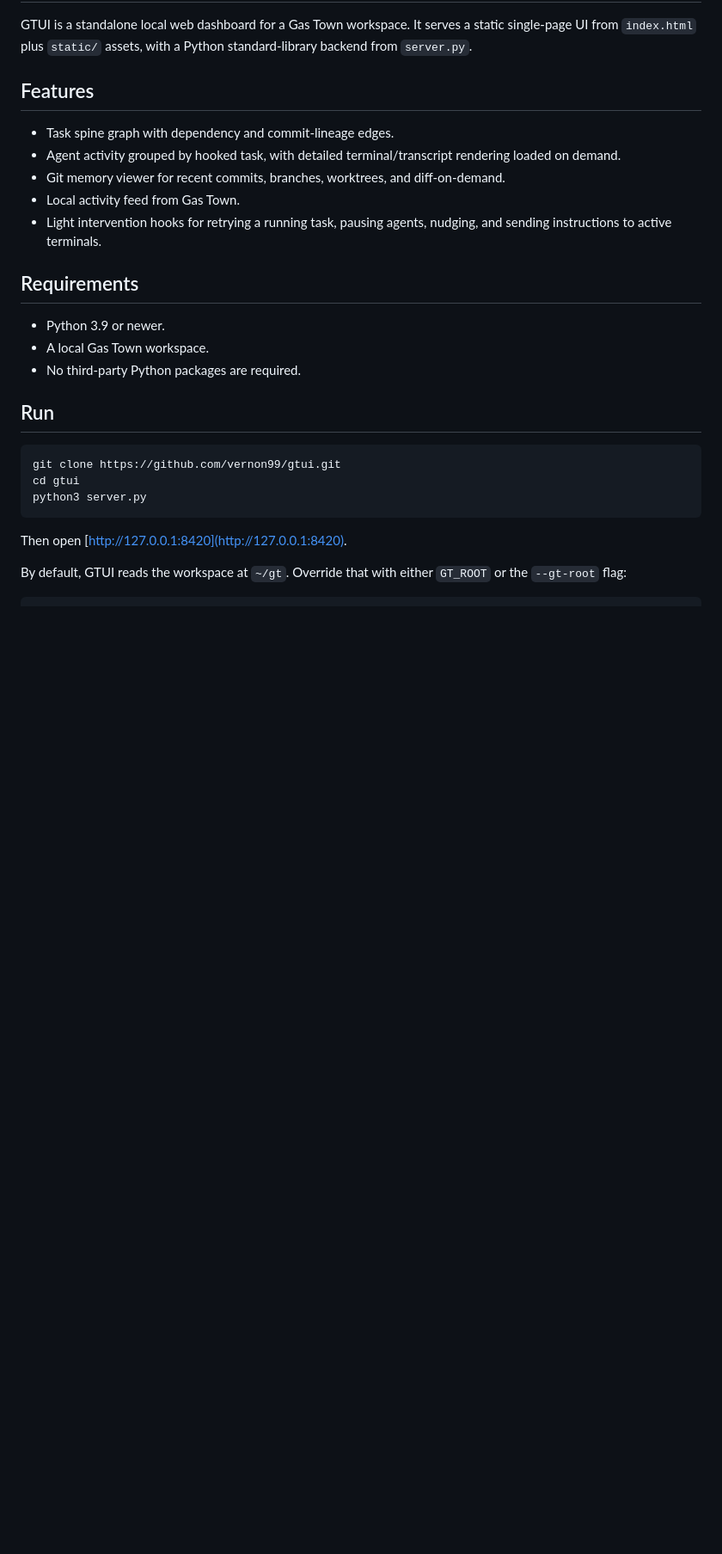
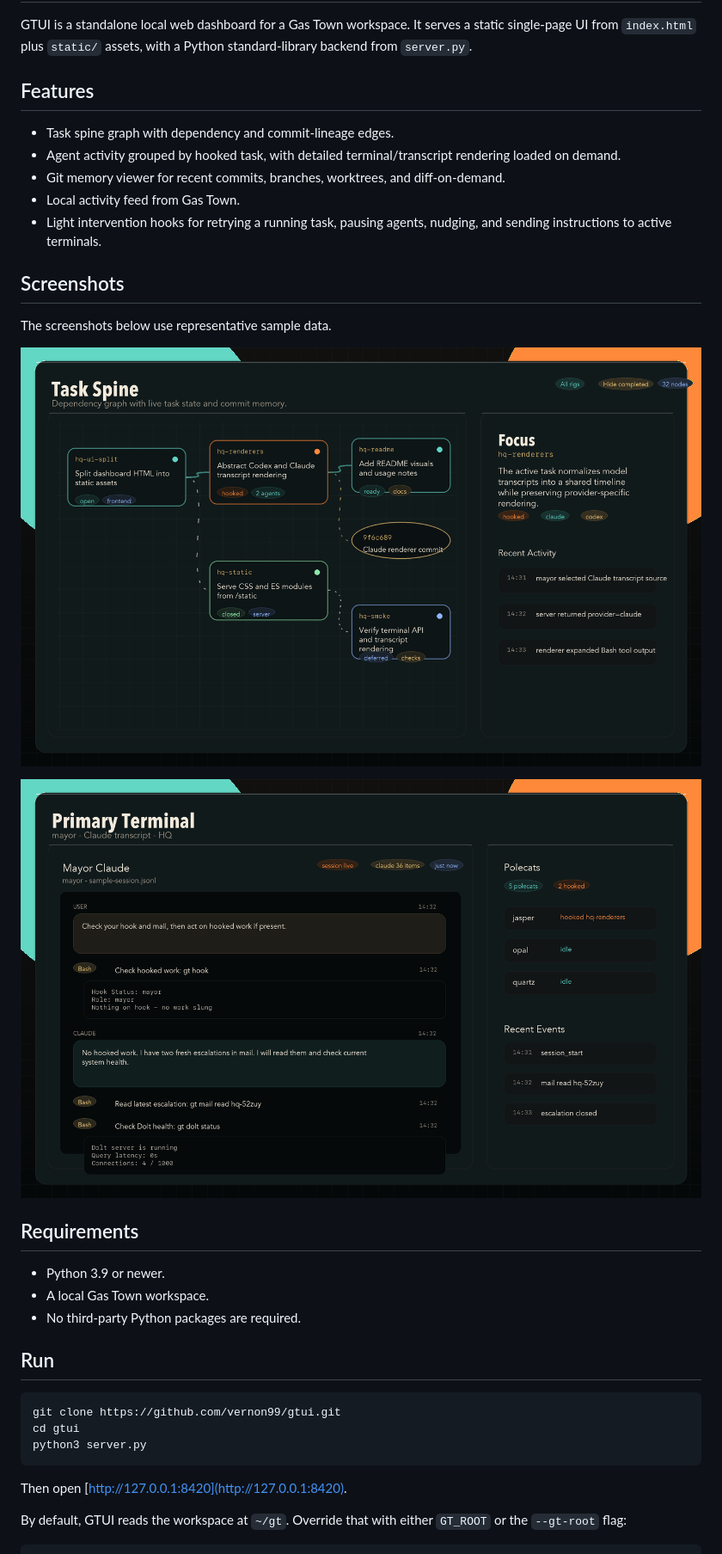
Before and after one commit to vernon99/gtui, a Markdown page: README.md, the part around the change. Shown: that part at 86% size. Rendered like a GitHub page; pictures changed too: docs/assets/mayor-chat.png (added), docs/assets/task-spine.png (added); blank space fills up the shorter version.

Commit message:
Add README screenshots

```diff
--- a/README.md
+++ b/README.md
@@ -13,6 +13,14 @@ standard-library backend from `server.py`.
 - Local activity feed from Gas Town.
 - Light intervention hooks for retrying a running task, pausing agents, nudging,
   and sending instructions to active terminals.
+
+## Screenshots
+
+The screenshots below use representative sample data.
+
+![GTUI task spine view](docs/assets/task-spine.png)
+
+![GTUI mayor Claude transcript view](docs/assets/mayor-chat.png)
 
 ## Requirements
 
```
Also changed, not shown: 1 other file.
